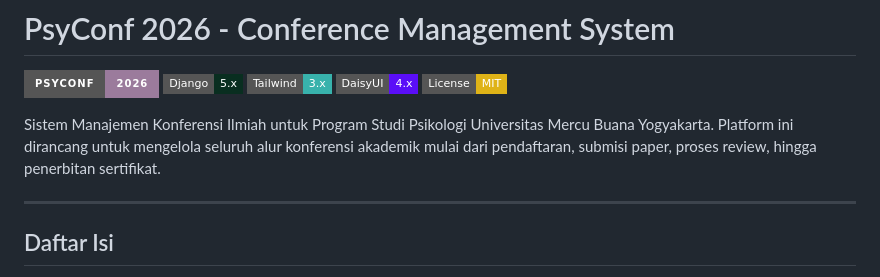
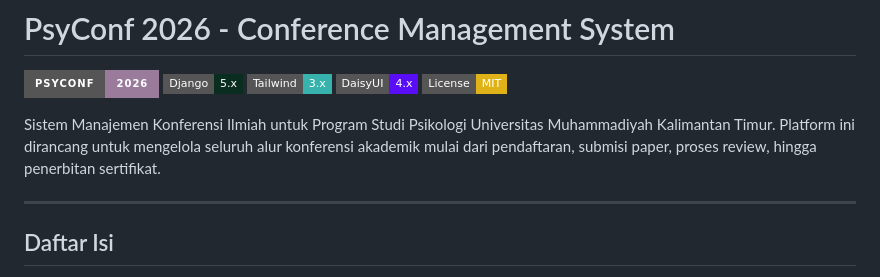
Before and after one commit to mustdhiya/PsyConf.io, a Markdown page: README.md, the part around the change. GitHub-like rendering; badges without logos.

```diff
--- a/README.md
+++ b/README.md
@@ -6,7 +6,7 @@
 ![DaisyUI](https://img.shields.io/badge/DaisyUI-4.x-5A0EF8?style=flat-square)
 ![License](https://img.shields.io/badge/License-MIT-yellow.svg?style=flat-square)
 
-Sistem Manajemen Konferensi Ilmiah untuk Program Studi Psikologi Universitas Mercu Buana Yogyakarta. Platform ini dirancang untuk mengelola seluruh alur konferensi akademik mulai dari pendaftaran, submisi paper, proses review, hingga penerbitan sertifikat.
+Sistem Manajemen Konferensi Ilmiah untuk Program Studi Psikologi Universitas Muhammadiyah Kalimantan Timur. Platform ini dirancang untuk mengelola seluruh alur konferensi akademik mulai dari pendaftaran, submisi paper, proses review, hingga penerbitan sertifikat.
 
 ---
 
```
